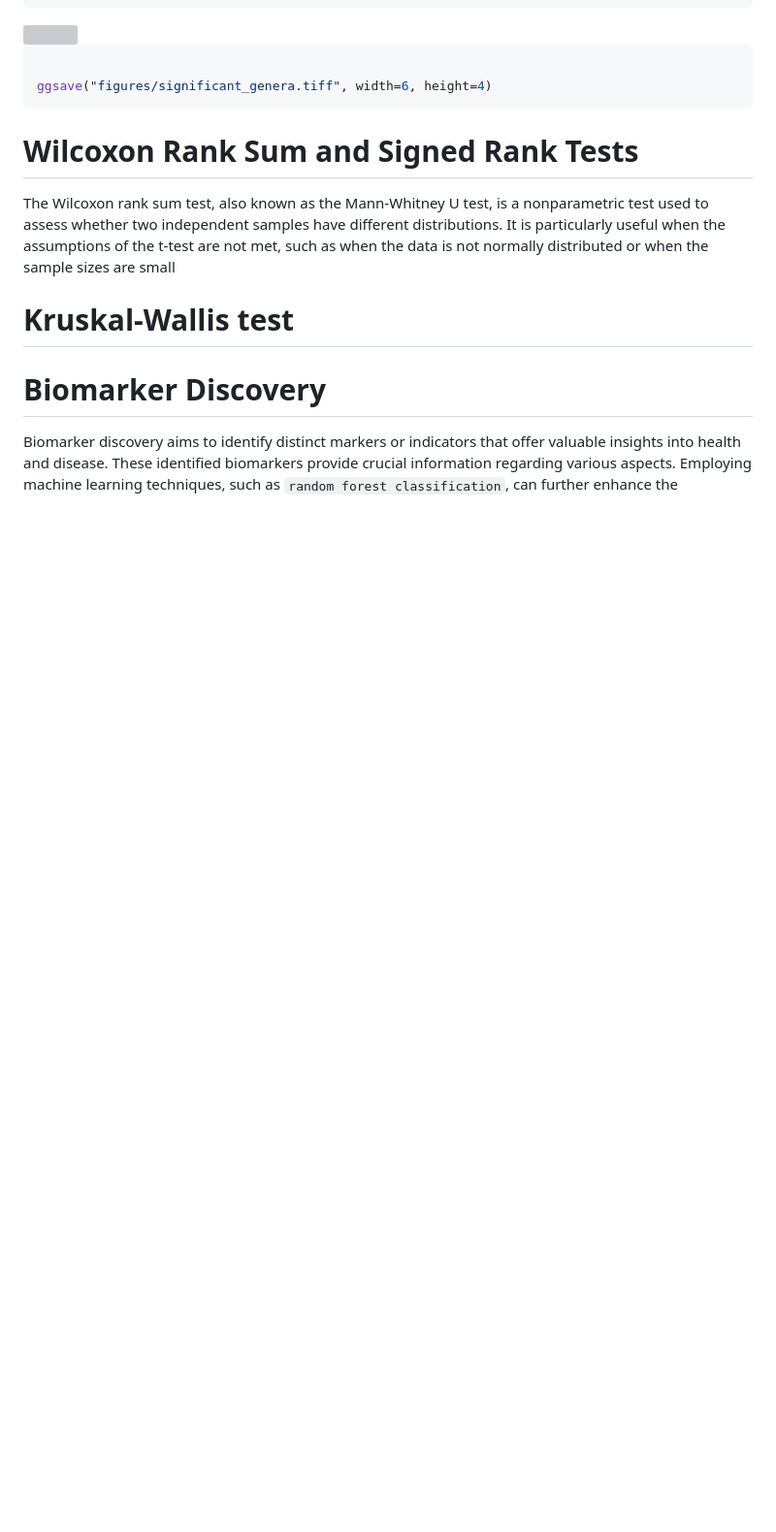
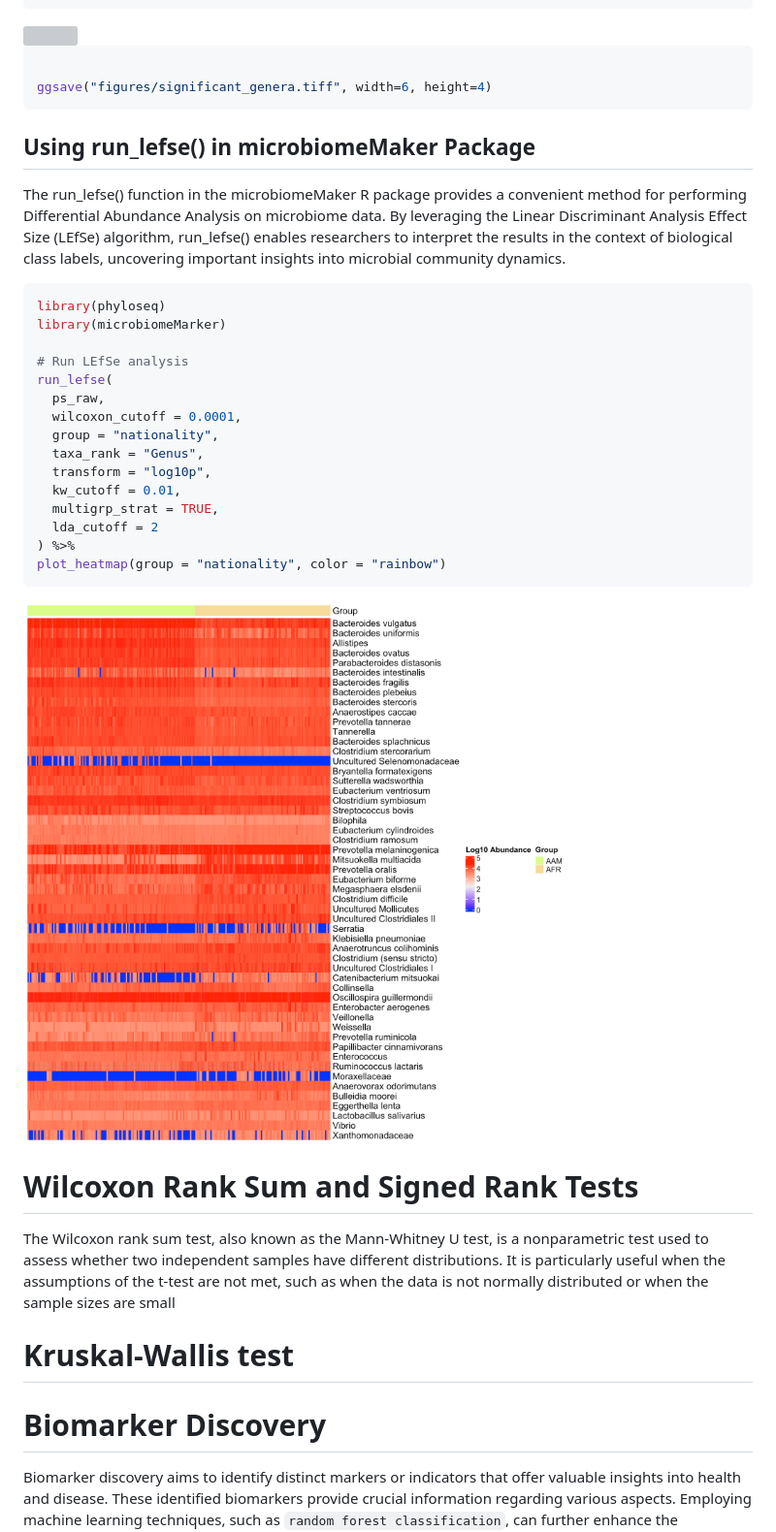
Before and after one commit to tmbuza/imap-statistical-analysis, a Markdown page: docs/01_statistical_analysis.md, the part around one of its changes. Shown at 97% size. GitHub-like rendering; pictures changed too: docs/figures/run_lefse-1.png (added); blank space fills up the shorter version; grey boxes are pictures that could not be loaded.

````diff
--- a/docs/01_statistical_analysis.md
+++ b/docs/01_statistical_analysis.md
@@ -530,6 +530,29 @@ sig_genera %>%
 ggsave("figures/significant_genera.tiff", width=6, height=4)
 ```
 
+## Using run_lefse() in microbiomeMaker Package
+The run_lefse() function in the microbiomeMaker R package provides a convenient method for performing Differential Abundance Analysis on microbiome data. By leveraging the Linear Discriminant Analysis Effect Size (LEfSe) algorithm, run_lefse() enables researchers to interpret the results in the context of biological class labels, uncovering important insights into microbial community dynamics.
+
+
+```r
+library(phyloseq)
+library(microbiomeMarker)
+
+# Run LEfSe analysis
+run_lefse(
+  ps_raw,
+  wilcoxon_cutoff = 0.0001,
+  group = "nationality",
+  taxa_rank = "Genus",
+  transform = "log10p",
+  kw_cutoff = 0.01,
+  multigrp_strat = TRUE,
+  lda_cutoff = 2
+) %>%
+plot_heatmap(group = "nationality", color = "rainbow")
+```
+
+<img src="./figures/run_lefse-1.png" width="960" />
 
 
 # Wilcoxon Rank Sum and Signed Rank Tests
````
Also changed, not shown: other parts of docs/01_statistical_analysis.md (+3 -3 lines), docs/figures/biomarker_plot-1.png, figures/biomarker_plot-1.png, figures/run_lefse-1.png (added), 8 other files.
